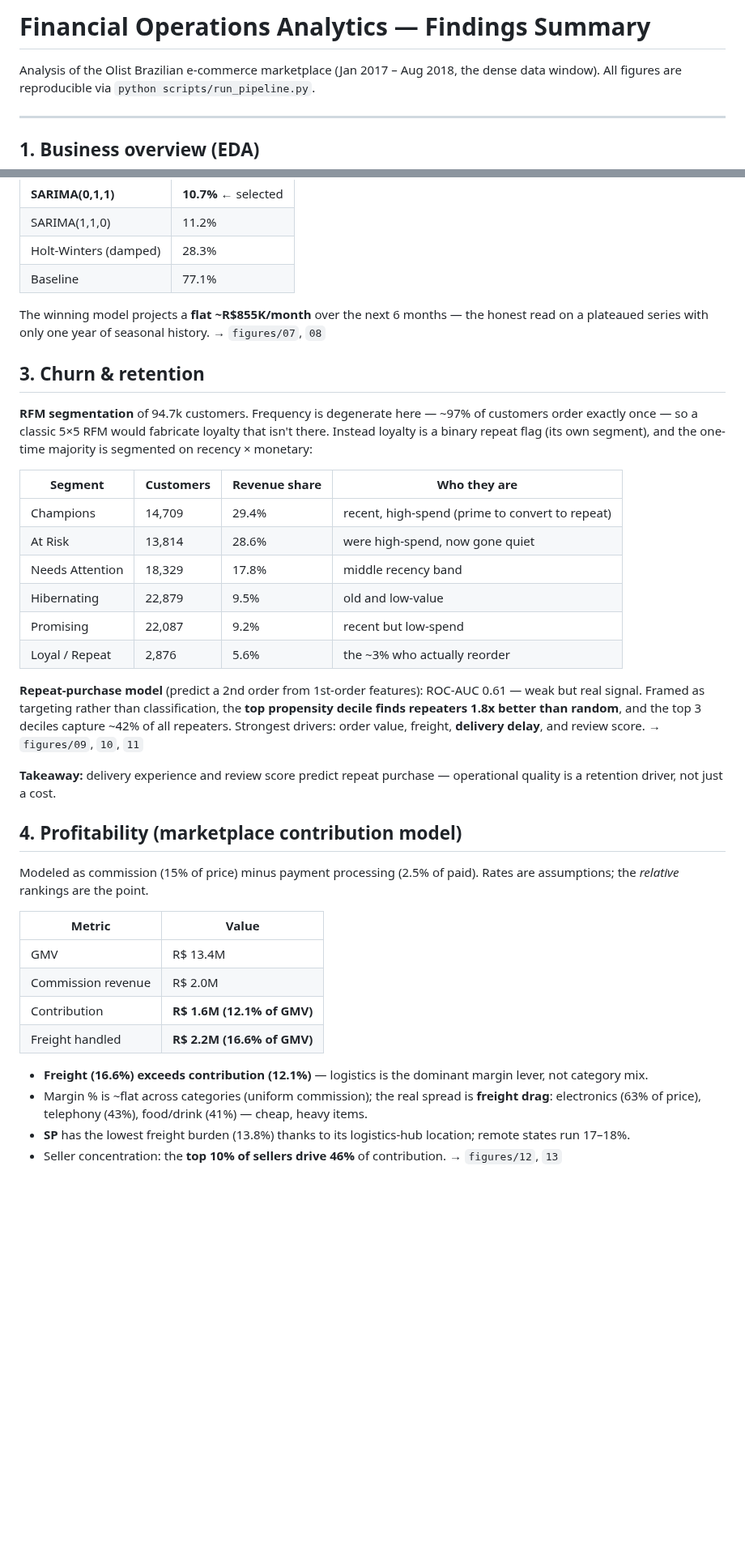
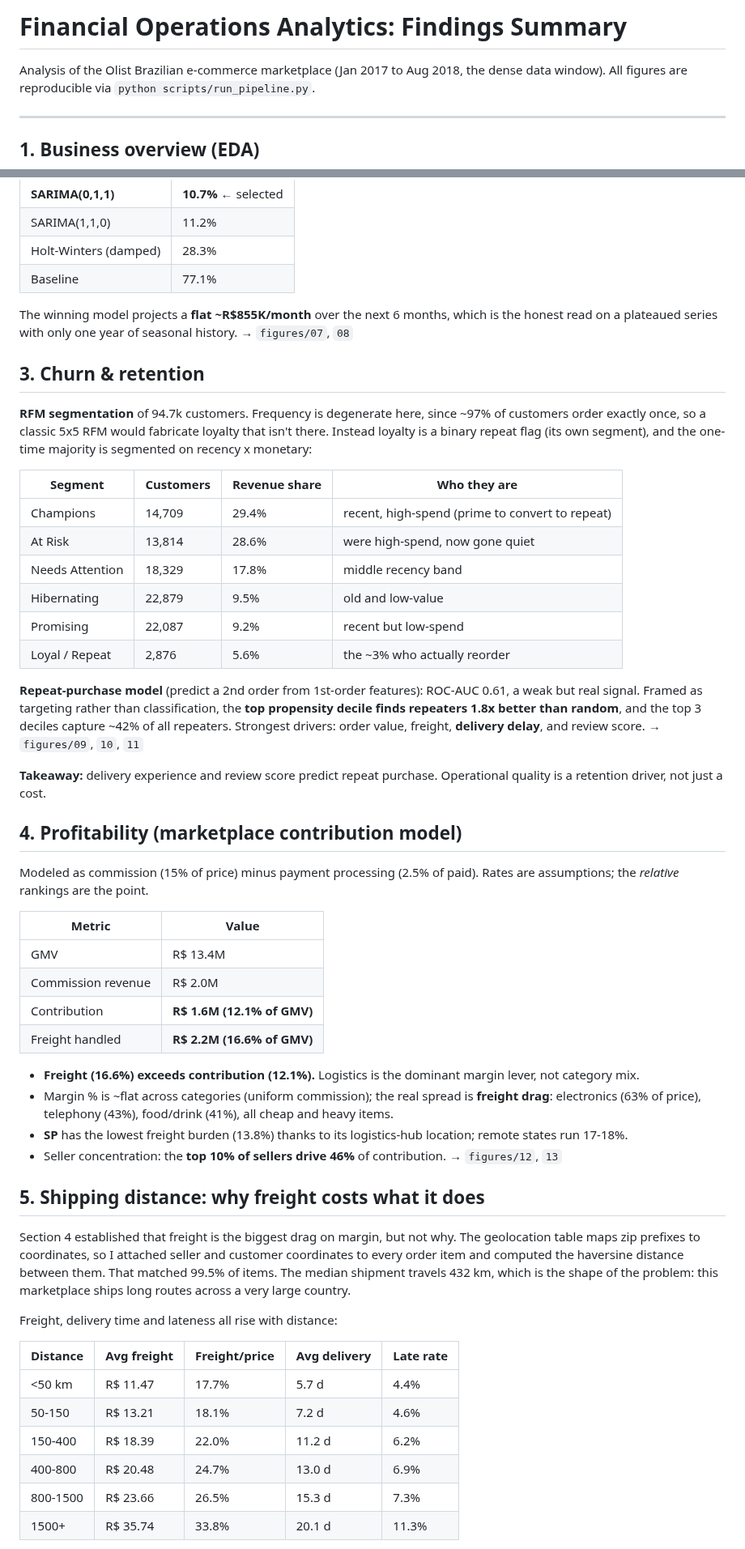
Before and after one commit to semababid/financial-ops-analytics, a Markdown page: reports/SUMMARY.md, 2 parts joined by grey strips. Shown at 81% size. Rendered like a GitHub page; blank space fills up the shorter version.

```diff
--- a/reports/SUMMARY.md
+++ b/reports/SUMMARY.md
@@ -1,6 +1,6 @@
-# Financial Operations Analytics — Findings Summary
+# Financial Operations Analytics: Findings Summary
 
-Analysis of the Olist Brazilian e-commerce marketplace (Jan 2017 – Aug 2018,
+Analysis of the Olist Brazilian e-commerce marketplace (Jan 2017 to Aug 2018,
 the dense data window). All figures are reproducible via
 `python scripts/run_pipeline.py`.
 
@@ -37,16 +37,16 @@ orders) was backtested on a 4-month holdout.
 | Holt-Winters (damped) | 28.3% |
 | Baseline | 77.1% |
 
-The winning model projects a **flat ~R$855K/month** over the next 6 months — the
-honest read on a plateaued series with only one year of seasonal history.
+The winning model projects a **flat ~R$855K/month** over the next 6 months, which is
+the honest read on a plateaued series with only one year of seasonal history.
 → `figures/07`, `08`
 
 ## 3. Churn & retention
 
-**RFM segmentation** of 94.7k customers. Frequency is degenerate here — ~97% of
-customers order exactly once — so a classic 5×5 RFM would fabricate loyalty that
+**RFM segmentation** of 94.7k customers. Frequency is degenerate here, since ~97% of
+customers order exactly once, so a classic 5x5 RFM would fabricate loyalty that
 isn't there. Instead loyalty is a binary repeat flag (its own segment), and the
-one-time majority is segmented on recency × monetary:
+one-time majority is segmented on recency x monetary:
 
 | Segment | Customers | Revenue share | Who they are |
 |---------|-----------|---------------|--------------|
@@ -58,14 +58,14 @@ one-time majority is segmented on recency × monetary:
 | Loyal / Repeat  |  2,876 |  5.6% | the ~3% who actually reorder |
 
 **Repeat-purchase model** (predict a 2nd order from 1st-order features):
-ROC-AUC 0.61 — weak but real signal. Framed as targeting rather than
+ROC-AUC 0.61, a weak but real signal. Framed as targeting rather than
 classification, the **top propensity decile finds repeaters 1.8x better than
 random**, and the top 3 deciles capture ~42% of all repeaters.
 Strongest drivers: order value, freight, **delivery delay**, and review score.
 → `figures/09`, `10`, `11`
 
-**Takeaway:** delivery experience and review score predict repeat purchase —
-operational quality is a retention driver, not just a cost.
+**Takeaway:** delivery experience and review score predict repeat purchase.
+Operational quality is a retention driver, not just a cost.
 
 ## 4. Profitability (marketplace contribution model)
 
@@ -79,12 +79,33 @@ Rates are assumptions; the *relative* rankings are the point.
 | Contribution | **R$ 1.6M (12.1% of GMV)** |
 | Freight handled | **R$ 2.2M (16.6% of GMV)** |
 
-- **Freight (16.6%) exceeds contribution (12.1%)** — logistics is the dominant
+- **Freight (16.6%) exceeds contribution (12.1%).** Logistics is the dominant
   margin lever, not category mix.
 - Margin % is ~flat across categories (uniform commission); the real spread is
   **freight drag**: electronics (63% of price), telephony (43%), food/drink
-  (41%) — cheap, heavy items.
+  (41%), all cheap and heavy items.
 - **SP** has the lowest freight burden (13.8%) thanks to its logistics-hub
-  location; remote states run 17–18%.
+  location; remote states run 17-18%.
 - Seller concentration: the **top 10% of sellers drive 46%** of contribution.
 → `figures/12`, `13`
+
+## 5. Shipping distance: why freight costs what it does
+
+Section 4 established that freight is the biggest drag on margin, but not why.
+The geolocation table maps zip prefixes to coordinates, so I attached seller and
+customer coordinates to every order item and computed the haversine distance
+between them. That matched 99.5% of items. The median shipment travels 432 km,
+which is the shape of the problem: this marketplace ships long routes across a
+very large country.
+
+Freight, delivery time and lateness all rise with distance:
+
+| Distance | Avg freight | Freight/price | Avg delivery | Late rate |
+|----------|------------|---------------|--------------|-----------|
+| <50 km     | R$ 11.47 | 17.7% |  5.7 d |  4.4% |
+| 50-150     | R$ 13.21 | 18.1% |  7.2 d |  4.6% |
+| 150-400    | R$ 18.39 | 22.0% | 11.2 d |  6.2% |
+| 400-800    | R$ 20.48 | 24.7% | 13.0 d |  6.9% |
+| 800-1500   | R$ 23.66 | 26.5% | 15.3 d |  7.3% |
+| 1500+      | R$ 35.74 | 33.8% | 20.1 d | 11.3% |
+
```
Also changed, not shown: other parts of reports/SUMMARY.md (+29 -5 lines), README.md (+30 -14 lines), reports/figures/14_distance_freight_delivery.png (added), reports/figures/15_state_distance_vs_freight.png (added), 2 other files.
